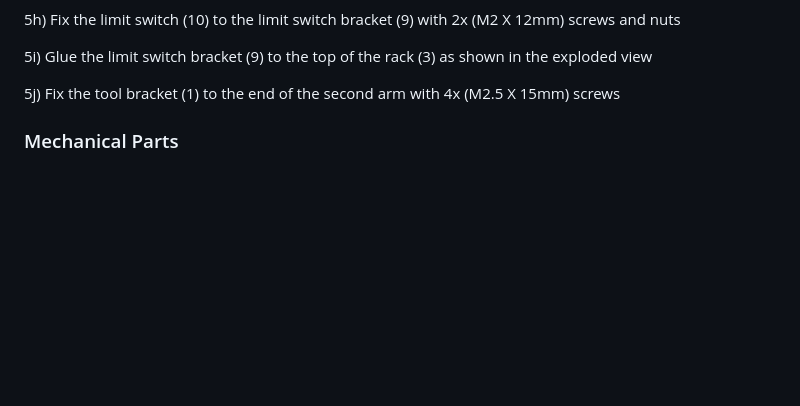
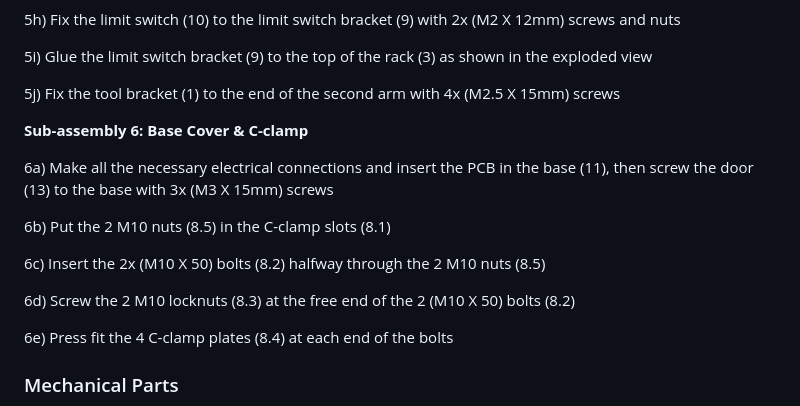
Before and after one commit to lapm6225/PlasmArm, a Markdown page: README.md, the part around the change. Drawn GitHub-style; blank space fills up the shorter version.

Commit message:
Add assembly instructions for Base Cover & C-clamp
Added instructions for Sub-assembly 6: Base Cover & C-clamp.

```diff
--- a/README.md
+++ b/README.md
@@ -123,6 +123,17 @@ Agile methodology with incremental feature delivery throughout the project.
 5j) Fix the tool bracket (1) to the end of the second arm with 4x (M2.5 X 15mm) screws
 
 
+**Sub-assembly 6: Base Cover & C-clamp**
+
+6a) Make all the necessary electrical connections and insert the PCB in the base (11), then screw the door (13) to the base with 3x (M3 X 15mm) screws
+
+6b) Put the 2 M10 nuts (8.5) in the C-clamp slots (8.1)
+
+6c) Insert the 2x (M10 X 50) bolts (8.2) halfway through the 2 M10 nuts (8.5)
+
+6d) Screw the 2 M10 locknuts (8.3) at the free end of the 2 (M10 X 50) bolts (8.2)
+
+6e) Press fit the 4 C-clamp plates (8.4) at each end of the bolts
 
 ### Mechanical Parts
 ![PlasmArm Robot](Mechanic/Mise%20en%20plan%20assemblage%20complet%20explosé.png)
```
